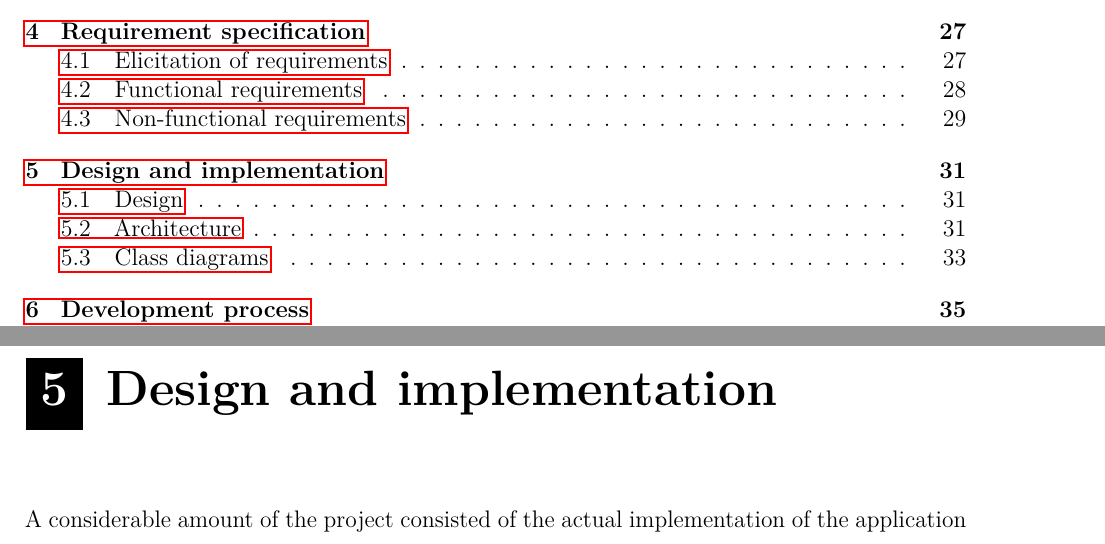
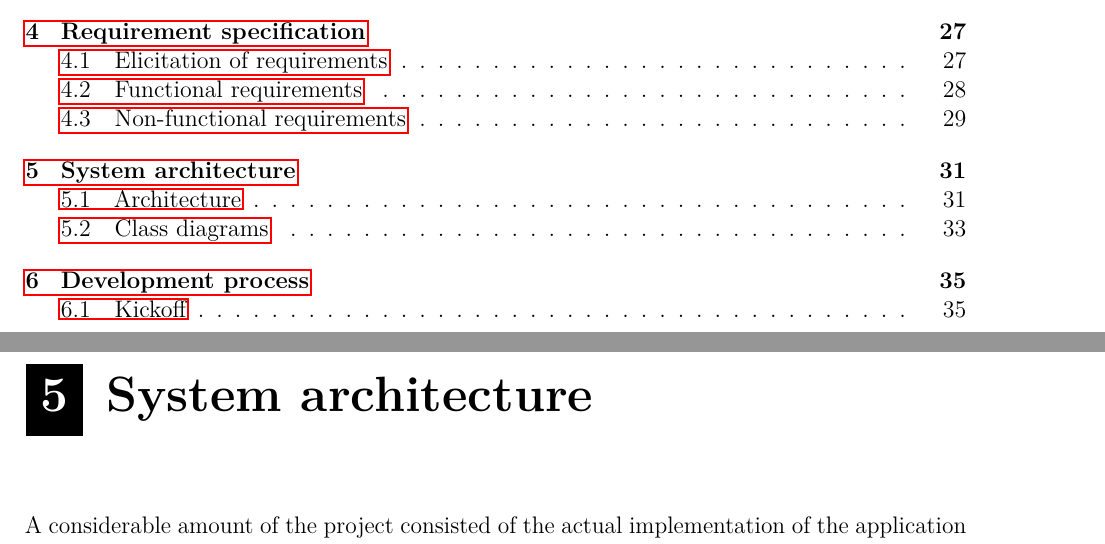
Before and after one commit to haavardlian/IT2901, a LaTeX thesis (report/rapport.tex, which reads report/ch/implementation/implementation.tex): two parts of pages 2 and 36 of 90 before the commit and two parts of pages 2 and 36 of 83 after it, joined at a grey line, cut so that both start at the same text. Compiled offline with pdfLaTeX.

Commit message:
Structural changes

```diff
--- a/report/ch/implementation/implementation.tex
+++ b/report/ch/implementation/implementation.tex
@@ -1,4 +1,4 @@
-\chapter{Design and implementation}
+\chapter{System architecture}
 
 A considerable amount of the project consisted of the actual implementation of the application the team were to deliver to the customer at the end of the semester.
 
```
Also changed, not shown: report/ch/devProcess/design.tex (deleted, +0 -1 lines), report/ch/devProcess/sec/design.tex (renamed from report/ch/implementation/sec/design.tex), report/ch/devProcess/sec/scrumTools.tex (renamed from report/ch/devProcess/scrumTools.tex), report/ch/devProcess/sec/sprintOverview.tex (renamed from report/ch/devProcess/sprintOverview.tex), report/ch/devProcess/sec/workStructure.tex (renamed from report/ch/devProcess/workStructure.tex), report/ch/implementation/implementation.tex (1 more changed lines).
